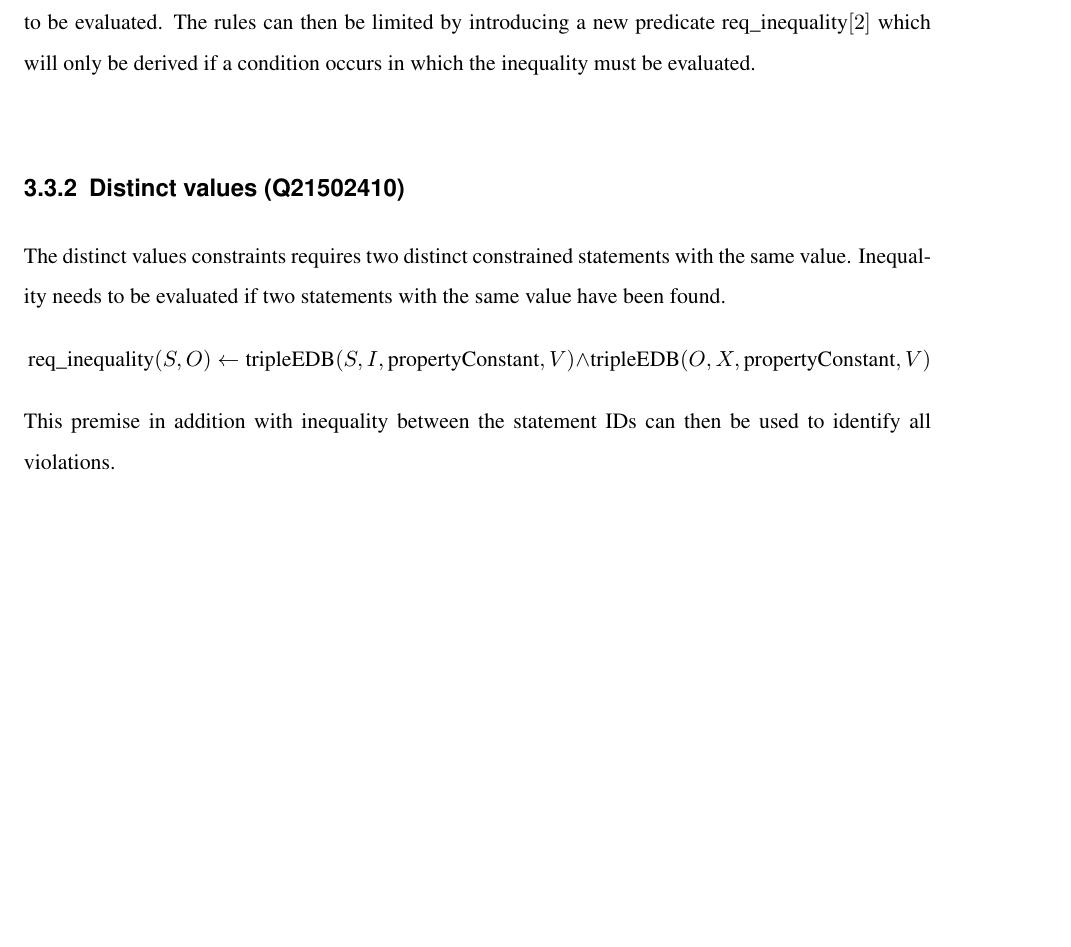
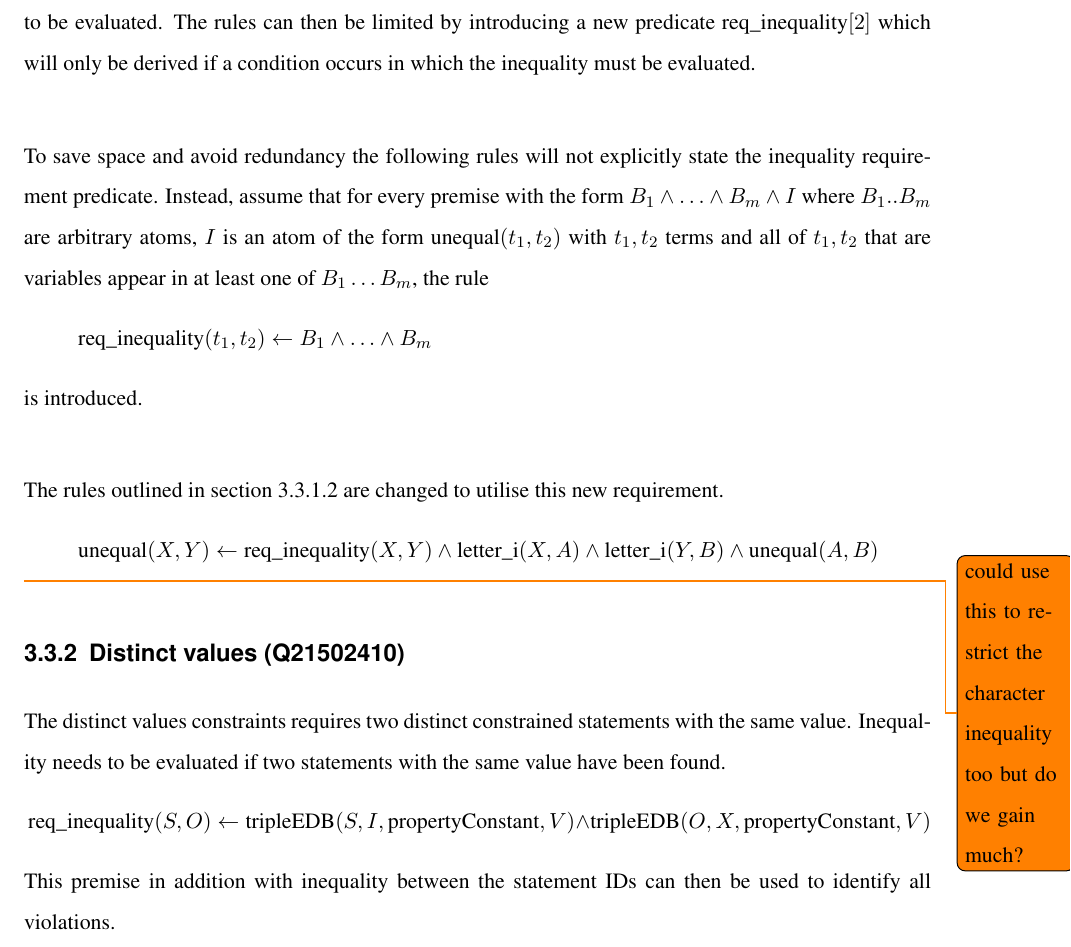
Before and after one commit to shade-belisar/wcd, a LaTeX thesis (thesis/paper/paper.tex): part of page 31 of 36, cut so that both start at the same text, the shorter picture padded with empty space. Compiled offline with pdfLaTeX.

Commit message:
More demand-driven

```diff
--- a/thesis/paper/paper.tex
+++ b/thesis/paper/paper.tex
@@ -661,6 +661,19 @@ With this approach the statistics depend on the number of distinct characters \(
 
 \subsubsection{Demand-driven materialisation}
 The approaches outlined above will always result in all inequalities between the members of \(E\) being materialised. However, the purpose of determining inequality is to assist in finding violations of specific constraints. This means that only some inequalities -- the ones that actually appear in the dataset -- have to be evaluated. The rules can then be limited by introducing a new predicate req\_inequality\([2]\) which will only be derived if a condition occurs in which the inequality must be evaluated.\\
+
+To save space and avoid redundancy the following rules will not explicitly state the inequality requirement predicate. Instead, assume that for every premise with the form \(B_1 \wedge \ldots\wedge B_m \wedge I\) where \(B_1 .. B_m\) are arbitrary atoms, \(I\) is an atom of the form \(\text{unequal}(t_1, t_2)\) with \(t_1,t_2\) terms and all of \(t_1,t_2\) that are variables appear in at least one of \(B_1 \ldots B_m\), the rule
+\begin{equation*}
+\text{req\_inequality}(t_1, t_2)
+ \leftarrow B_1 \wedge \ldots \wedge B_m
+\end{equation*} is introduced.\\
+
+The rules outlined in section \ref{subsubsec_encoding} are changed to utilise this new requirement.
+\begin{equation*}
+\text{unequal}(X, Y) \leftarrow \text{req\_inequality}(X, Y) \wedge \text{letter\_i}(X, A) \wedge \text{letter\_i}(Y, B) \wedge \text{unequal}(A, B)
+\end{equation*}
+
+\todo{could use this to restrict the character inequality too but do we gain much?}
 
 \subsection{Distinct values (Q21502410)}
 The distinct values constraints requires two distinct constrained statements with the same value. Inequality needs to be evaluated if two statements with the same value have been found.
```
Also changed, not shown: thesis/paper/paper.tex (2 more changed lines).
